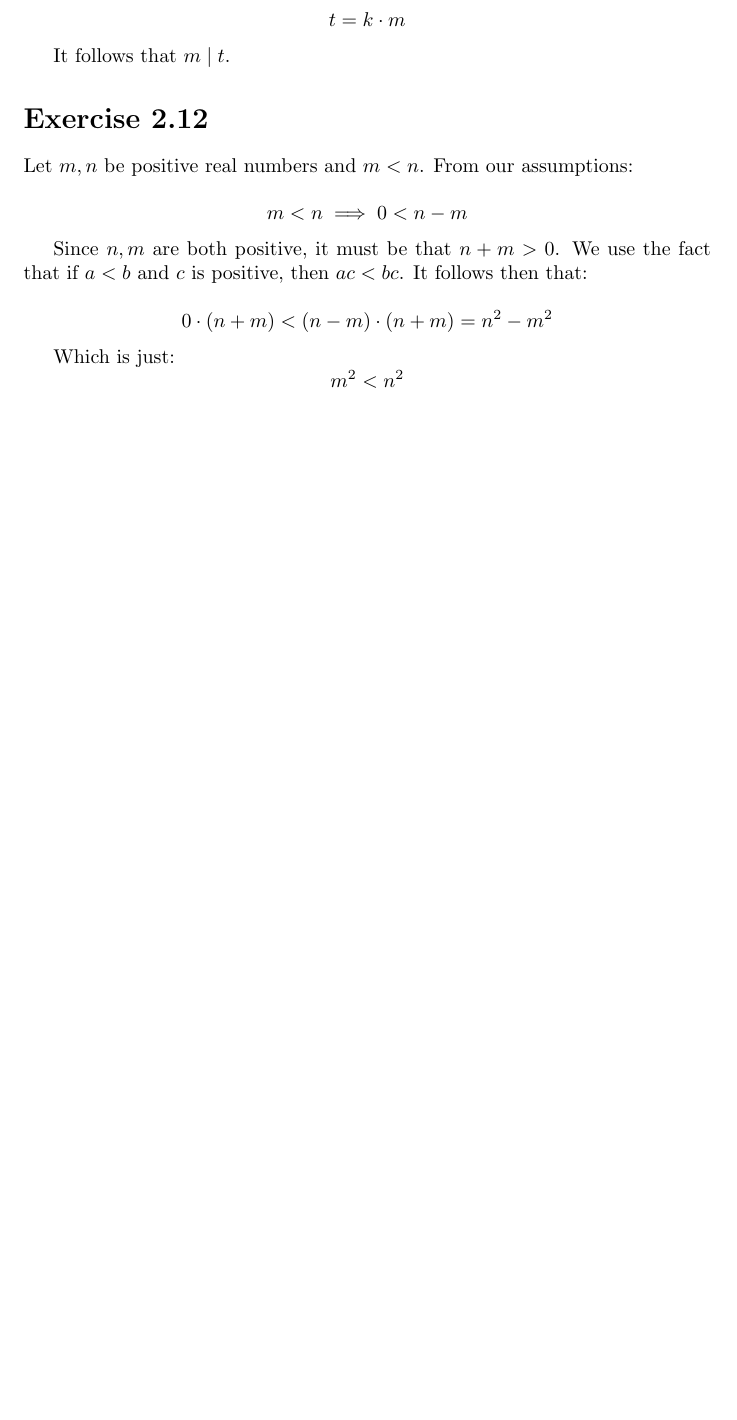
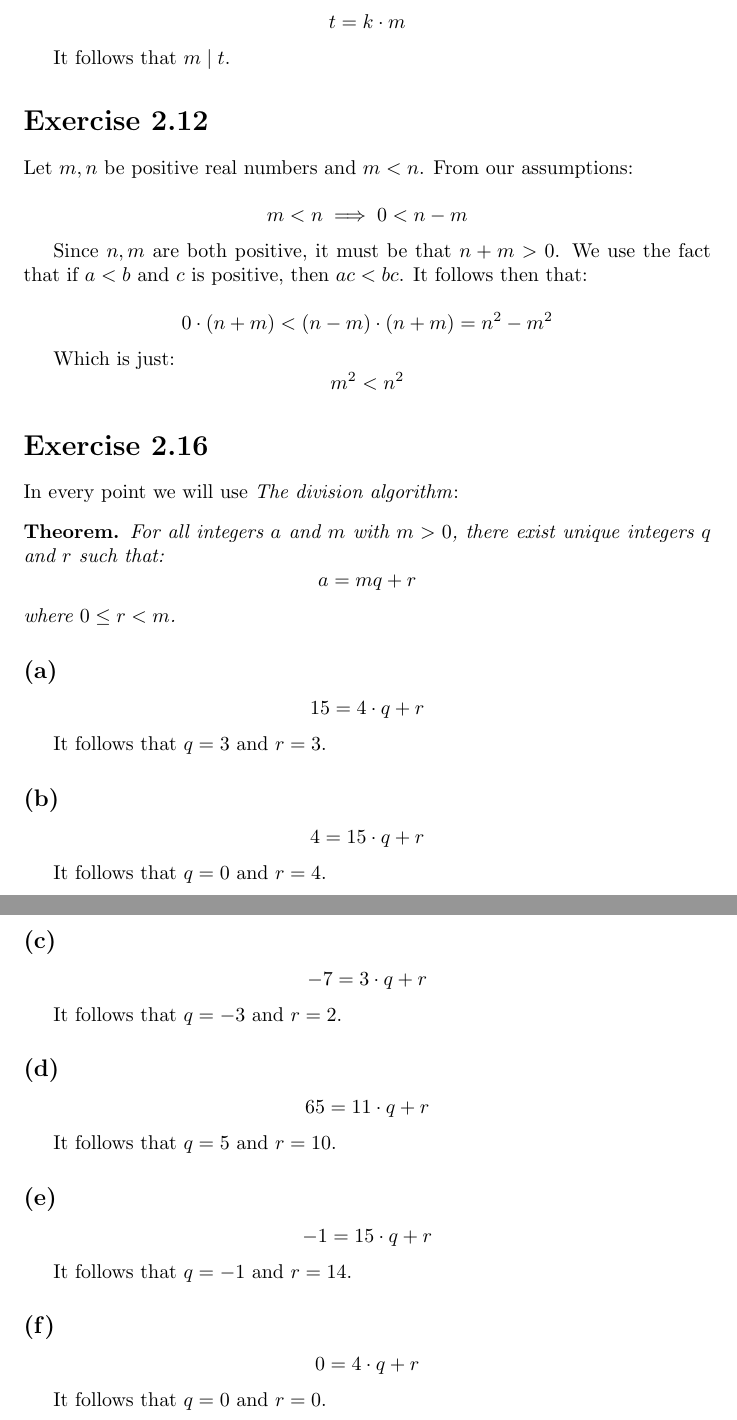
Before and after one commit to kjura/maths, a LaTeX document (cummings/chapter1.tex): part of page 8 of 8 before the commit and two parts of pages 8 and 9 of 9 after it, the two joined at a grey line, cut so that both start at the same text, the shorter picture padded with empty space. Compiled offline with pdfLaTeX.

Commit message:
Add exercise 2.16

```diff
--- a/cummings/chapter1.tex
+++ b/cummings/chapter1.tex
@@ -5,6 +5,7 @@
 
 
 \newtheorem*{conjecture}{Conjecture}
+\newtheorem*{theorem}{Theorem}
 
 \begin{document}
 
@@ -475,7 +476,58 @@ Which is just:
 
 
 
+\section*{Exercise 2.16}
 
+In every point we will use \textit{The division algorithm}:
+
+\begin{theorem}
+	For all integers $a$ and $m$ with $m > 0$, there exist unique integers
+	$q$ and $r$ such that:
+	\begin{equation*}
+		a = mq + r
+	\end{equation*} where $0 \leq r < m$.
+\end{theorem}
+
+
+\subsection*{(a)}
+
+\begin{equation*}
+	15 = 4 \cdot q + r
+\end{equation*}
+
+It follows that $q=3$ and $r=3$.
+
+\subsection*{(b)}
+\begin{equation*}
+	4 = 15 \cdot q + r
+\end{equation*}
+
+It follows that $q=0$ and $r=4$.
+
+\subsection*{(c)}
+\begin{equation*}
+	-7 = 3 \cdot q + r
+\end{equation*}
+
+It follows that $q=-3$ and $r=2$.
+\subsection*{(d)}
+\begin{equation*}
+	65 = 11 \cdot q + r
+\end{equation*}
+
+It follows that $q=5$ and $r=10$.
+\subsection*{(e)}
+\begin{equation*}
+	-1 = 15 \cdot q + r
+\end{equation*}
+
+It follows that $q=-1$ and $r=14$.
+\subsection*{(f)}
+\begin{equation*}
+	0 = 4 \cdot q + r
+\end{equation*}
+
+It follows that $q=0$ and $r=0$.
 
 
 \end{document}
```
